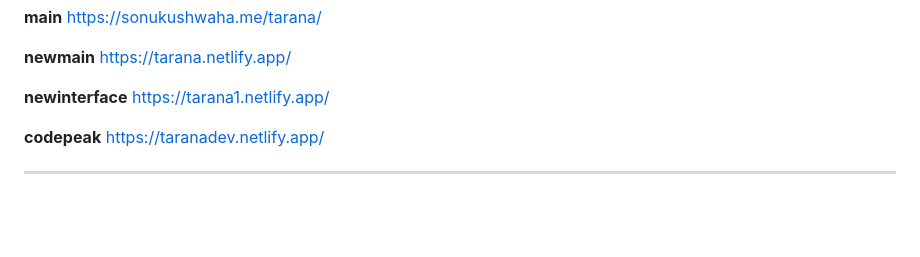
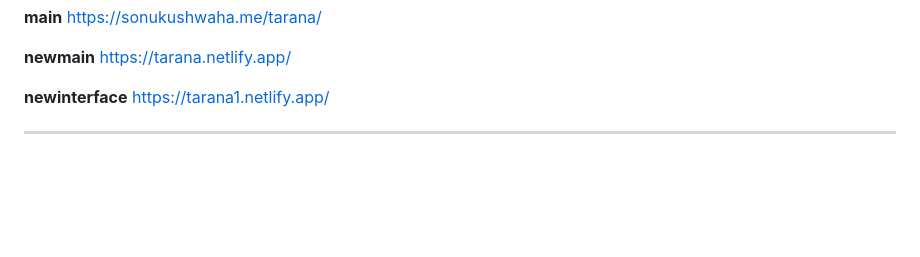
Before and after one commit to iamsonukushwaha/tarana, a Markdown page: README.md, the part around the change. Drawn GitHub-style; blank space fills up the shorter version.

```diff
--- a/README.md
+++ b/README.md
@@ -46,7 +46,6 @@
 
 **newinterface** https://tarana1.netlify.app/
 
-**codepeak** https://taranadev.netlify.app/
 
 ---
 
```
